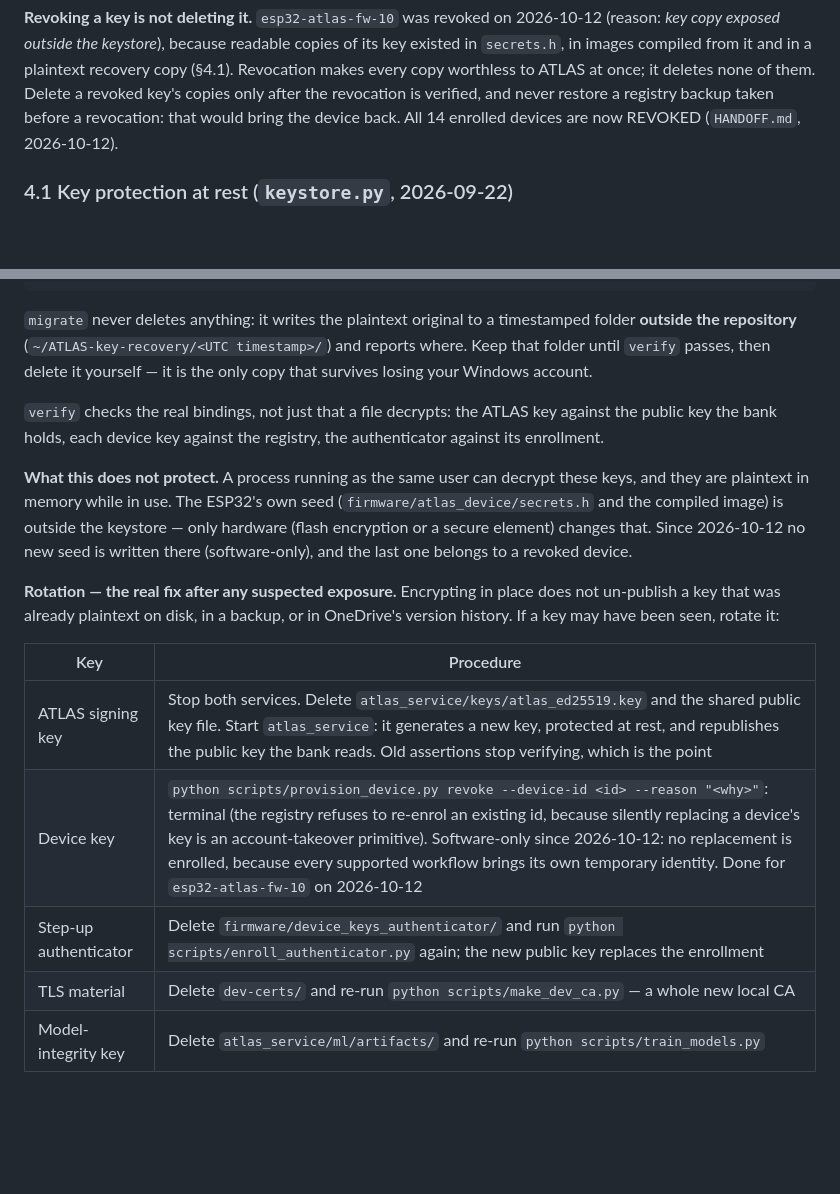
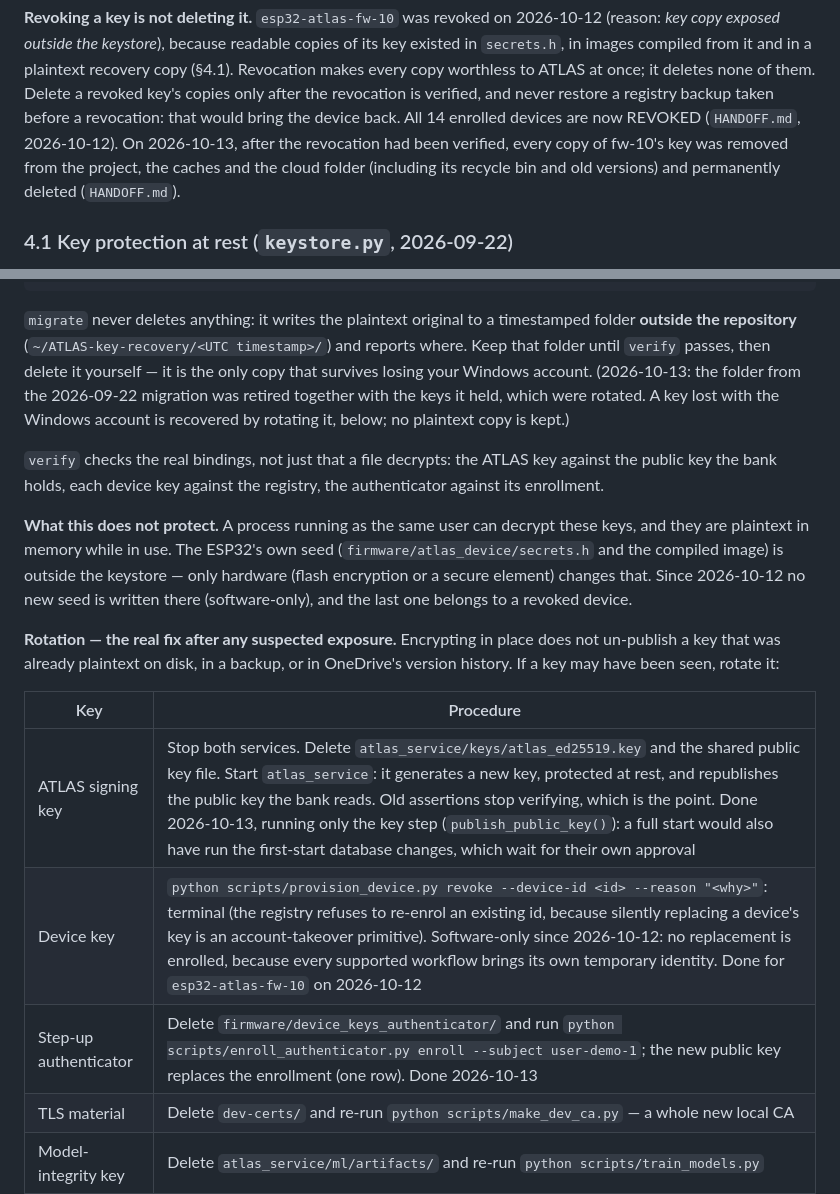
Before and after one commit to Dhanu2626/atlas, a Markdown page: RUNBOOK.md, 2 parts joined by grey strips. GitHub-like rendering; blank space fills up the shorter version.

```diff
--- a/RUNBOOK.md
+++ b/RUNBOOK.md
@@ -212,7 +212,9 @@ existed in `secrets.h`, in images compiled from it and in a plaintext recovery c
 Revocation makes every copy worthless to ATLAS at once; it deletes none of them. Delete a
 revoked key's copies only after the revocation is verified, and never restore a registry
 backup taken before a revocation: that would bring the device back. All 14 enrolled devices
-are now REVOKED (`HANDOFF.md`, 2026-10-12).
+are now REVOKED (`HANDOFF.md`, 2026-10-12). On 2026-10-13, after the revocation had been
+verified, every copy of fw-10's key was removed from the project, the caches and the cloud
+folder (including its recycle bin and old versions) and permanently deleted (`HANDOFF.md`).
 
 ### 4.1 Key protection at rest (`keystore.py`, 2026-09-22)
 
@@ -232,7 +234,9 @@ python scripts/protect_keys.py verify     # prove each protected key still match
 `migrate` never deletes anything: it writes the plaintext original to a timestamped folder
 **outside the repository** (`~/ATLAS-key-recovery/<UTC timestamp>/`) and reports where.
 Keep that folder until `verify` passes, then delete it yourself — it is the only copy that
-survives losing your Windows account.
+survives losing your Windows account. (2026-10-13: the folder from the 2026-09-22 migration
+was retired together with the keys it held, which were rotated. A key lost with the Windows
+account is recovered by rotating it, below; no plaintext copy is kept.)
 
 `verify` checks the real bindings, not just that a file decrypts: the ATLAS key against the
 public key the bank holds, each device key against the registry, the authenticator against
@@ -250,9 +254,9 @@ history. If a key may have been seen, rotate it:
 
 | Key | Procedure |
 |---|---|
-| ATLAS signing key | Stop both services. Delete `atlas_service/keys/atlas_ed25519.key` and the shared public key file. Start `atlas_service`: it generates a new key, protected at rest, and republishes the public key the bank reads. Old assertions stop verifying, which is the point |
+| ATLAS signing key | Stop both services. Delete `atlas_service/keys/atlas_ed25519.key` and the shared public key file. Start `atlas_service`: it generates a new key, protected at rest, and republishes the public key the bank reads. Old assertions stop verifying, which is the point. Done 2026-10-13, running only the key step (`publish_public_key()`): a full start would also have run the first-start database changes, which wait for their own approval |
 | Device key | `python scripts/provision_device.py revoke --device-id <id> --reason "<why>"`: terminal (the registry refuses to re-enrol an existing id, because silently replacing a device's key is an account-takeover primitive). Software-only since 2026-10-12: no replacement is enrolled, because every supported workflow brings its own temporary identity. Done for `esp32-atlas-fw-10` on 2026-10-12 |
-| Step-up authenticator | Delete `firmware/device_keys_authenticator/` and run `python scripts/enroll_authenticator.py` again; the new public key replaces the enrollment |
+| Step-up authenticator | Delete `firmware/device_keys_authenticator/` and run `python scripts/enroll_authenticator.py enroll --subject user-demo-1`; the new public key replaces the enrollment (one row). Done 2026-10-13 |
 | TLS material | Delete `dev-certs/` and re-run `python scripts/make_dev_ca.py` — a whole new local CA |
 | Model-integrity key | Delete `atlas_service/ml/artifacts/` and re-run `python scripts/train_models.py` |
 
```
Also changed, not shown: HANDOFF.md (+25 -1 lines).
